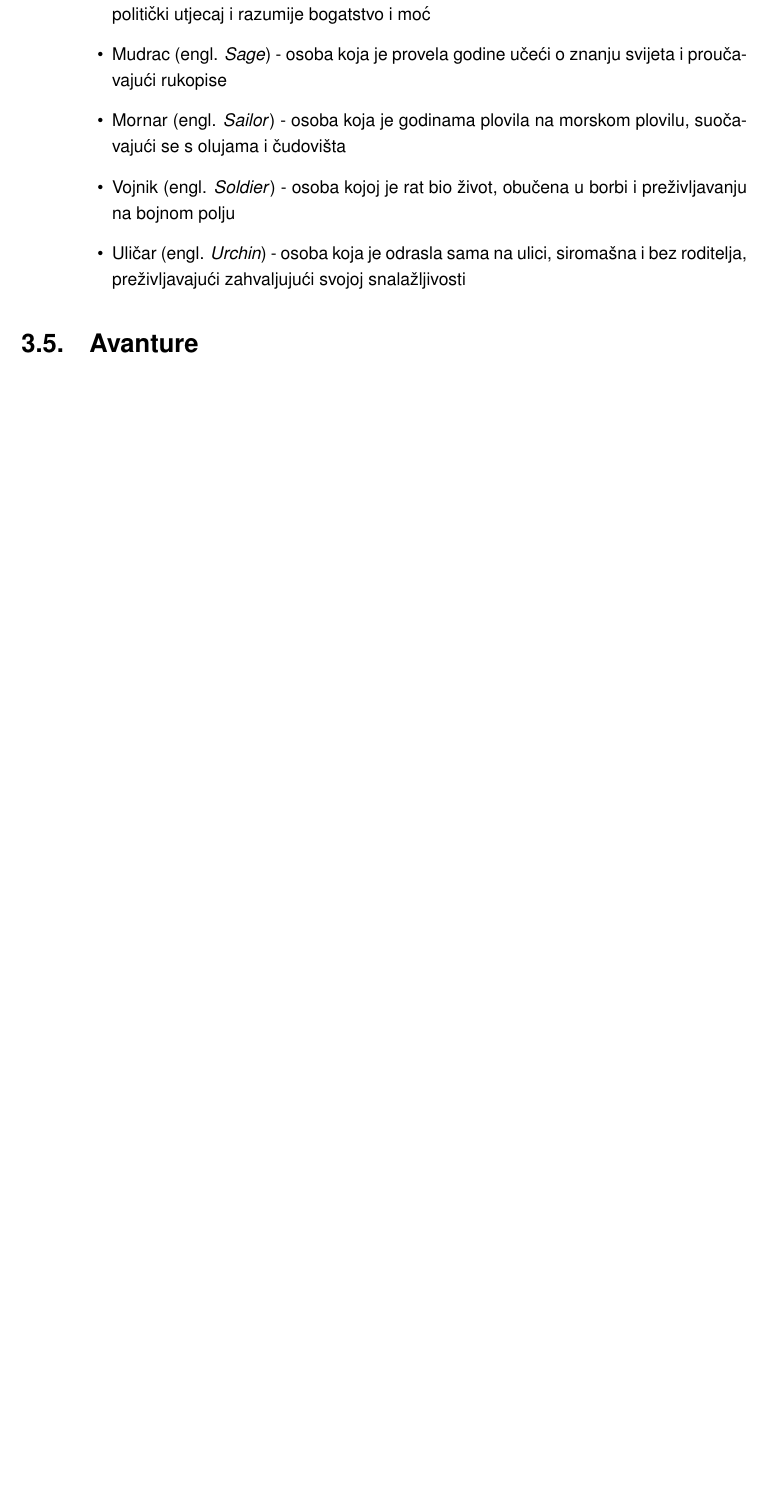
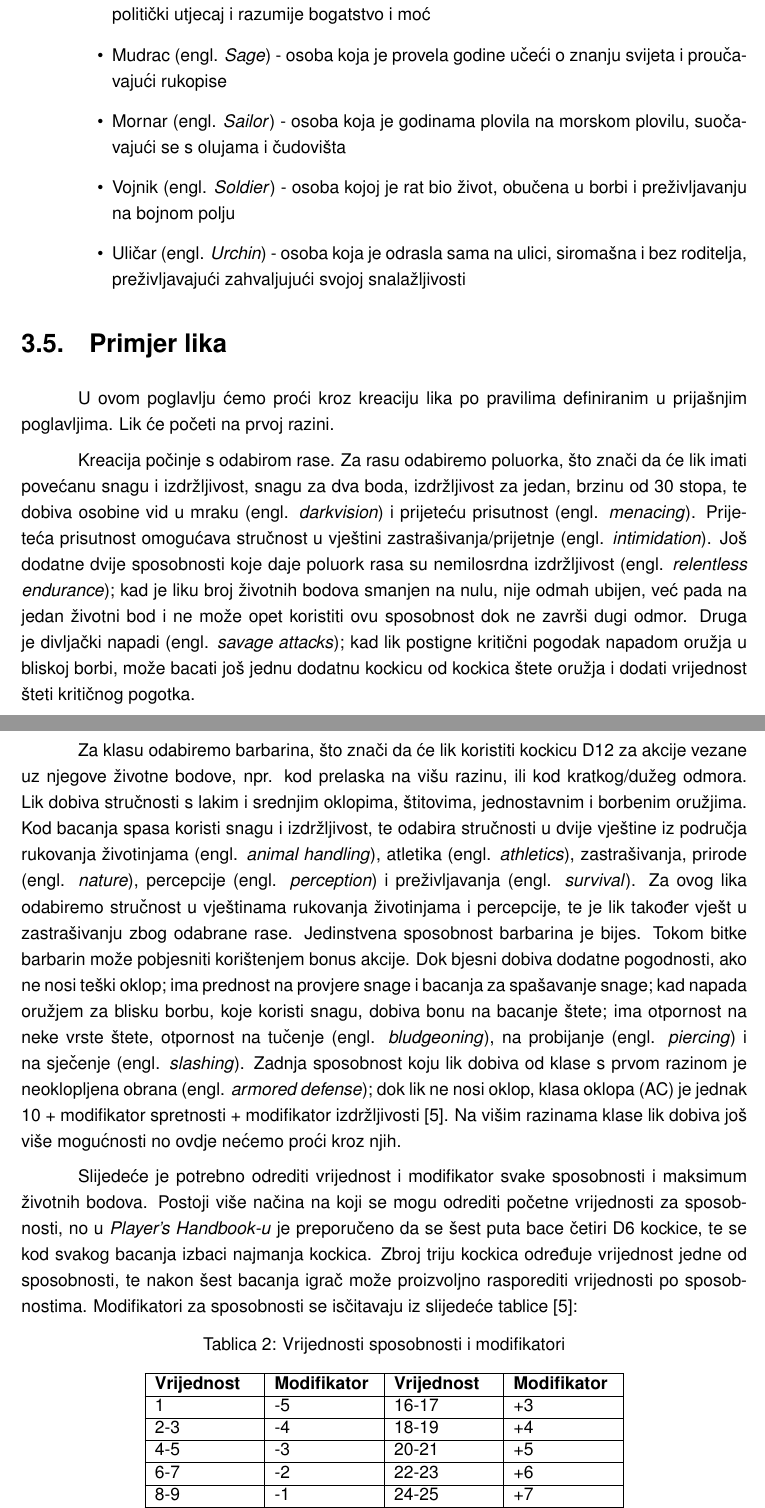
Before and after one commit to HrvojeLesar/rpg-battle-monitoring-platform, a LaTeX thesis (docs/izrada_platforme_za_pracenje_bitke_u_igri_igranja_uloga.tex): part of page 22 of 34 before the commit and two parts of pages 22 and 23 of 36 after it, the two joined at a grey line, cut so that both start at the same text, the shorter picture padded with empty space. The pictures show the PDF file docs/izrada_platforme_za_pracenje_bitke_u_igri_igranja_uloga.pdf that the author committed with the source.

Commit message:
Partial character

```diff
--- a/docs/izrada_platforme_za_pracenje_bitke_u_igri_igranja_uloga.tex
+++ b/docs/izrada_platforme_za_pracenje_bitke_u_igri_igranja_uloga.tex
@@ -577,3 +577,65 @@ Kratki popis pozadina \cite{playershandbook2014}:
         osoba koja je odrasla sama na ulici, siromašna i bez roditelja, preživljavajući
         zahvaljujući svojoj snalažljivosti
 \end{itemize}
+
+\section{Primjer lika}
+\label{section:primjer-lika}
+
+U ovom poglavlju ćemo proći kroz kreaciju lika po pravilima definiranim u prijašnjim
+poglavljima. Lik će početi na prvoj razini.
+
+Kreacija počinje s odabirom rase. Za rasu odabiremo poluorka, što znači da će lik imati
+povećanu snagu i izdržljivost, snagu za dva boda, izdržljivost za jedan,
+brzinu od 30 stopa, te dobiva osobine vid u mraku (engl. \textit{darkvision}) i
+prijeteću prisutnost (engl. \textit{menacing}). Prijeteća prisutnost omogućava
+stručnost u vještini zastrašivanja/prijetnje (engl. \textit{intimidation}).
+Još dodatne dvije sposobnosti koje daje poluork rasa su nemilosrdna
+izdržljivost (engl. \textit{relentless endurance}); kad je liku broj životnih
+bodova smanjen na nulu, nije odmah ubijen, već pada na jedan životni bod i ne
+može opet koristiti ovu sposobnost dok ne završi dugi odmor.
+Druga je divljački napadi (engl. \textit{savage attacks}); kad lik postigne
+kritični pogodak napadom oružja u bliskoj borbi, može bacati još jednu
+dodatnu kockicu od kockica štete oružja i dodati vrijednost šteti kritičnog pogotka.
+
+Za klasu odabiremo barbarina, što znači da će lik koristiti kockicu D12 za akcije
+vezane uz njegove životne bodove, npr. kod prelaska na višu razinu, ili kod kratkog/dužeg odmora.
+Lik dobiva stručnosti s lakim i srednjim oklopima, štitovima, jednostavnim i borbenim oružjima.
+Kod bacanja spasa koristi snagu i izdržljivost, te odabira stručnosti u dvije vještine iz područja
+rukovanja životinjama (engl. \textit{animal handling}), atletika (engl. \textit{athletics}),
+zastrašivanja, prirode (engl. \textit{nature}), percepcije (engl. \textit{perception}) i
+preživljavanja (engl. \textit{survival}).
+Za ovog lika odabiremo stručnost u vještinama rukovanja životinjama i percepcije, te je lik
+također vješt u zastrašivanju zbog odabrane rase.
+Jedinstvena sposobnost barbarina je bijes. Tokom bitke barbarin može pobjesniti
+korištenjem bonus akcije. Dok bjesni dobiva dodatne pogodnosti, ako ne nosi teški oklop;
+ima prednost na provjere snage i bacanja za spašavanje snage;
+kad napada oružjem za blisku borbu, koje koristi snagu, dobiva bonu na bacanje štete;
+ima otpornost na neke vrste štete, otpornost na tučenje (engl. \textit{bludgeoning}),
+na probijanje (engl. \textit{piercing}) i na sječenje (engl. \textit{slashing}).
+Zadnja sposobnost koju lik dobiva od klase s prvom razinom je
+neoklopljena obrana (engl. \textit{armored defense}); dok lik ne nosi oklop,
+klasa oklopa (AC) je jednak 10 + modifikator spretnosti + modifikator izdržljivosti
+\cite{playershandbook2014}.
+Na višim razinama klase lik dobiva još više mogućnosti no ovdje nećemo proći
+kroz njih.
+
+Slijedeće je potrebno odrediti vrijednost i modifikator
+svake sposobnosti i maksimum životnih bodova.
+Postoji više načina na koji se mogu odrediti početne vrijednosti za
+sposobnosti, no u \textit{Player's Handbook-u} je preporučeno da se
+šest puta bace četiri D6 kockice, te se kod svakog bacanja izbaci najmanja
+kockica. Zbroj triju kockica određuje vrijednost jedne od sposobnosti, te nakon
+šest bacanja igrač može proizvoljno rasporediti vrijednosti po sposobnostima.
+Modifikatori za sposobnosti se isčitavaju iz slijedeće tablice \cite{playershandbook2014}:
+
+\begin{table}[h!]
+    \centering
+    \caption{Vrijednosti sposobnosti i modifikatori}
+    \begin{tabularx}{0.66\linewidth}{|X|X|X|X|}
+        \hline
+        \textbf{Vrijednost} & \textbf{Modifikator} & \textbf{Vrijednost} & \textbf{Modifikator} \\ \hline
+        1 & -5 & 16-17 & +3 \\ \hline
+        2-3 & -4 & 18-19 & +4 \\ \hline
+        4-5 & -3 & 20-21 & +5 \\ \hline
+        6-7 & -2 & 22-23 & +6 \\ \hline
+        8-9 & -1 & 24-25 & +7 \\ \hline
@@ -580,3 +645,11 @@ Kratki popis pozadina \cite{playershandbook2014}:
+    \end{tabularx}
+    \\[10pt]
+    \caption*{(Izvor: Player's Handbook \cite{playershandbook2014})}
+    \label{tab:vrijednost-sposobnosti-i-modifikatori}
+\end{table}
+
+Maksimalni broj životnih bodova na prvoj razini određuje vrsta klase, pošto je ovaj
+lik barbarin, broj životnih bodova će iznositi 12 + modifikator izdržljivosti.
 
 \section{Avanture}
 \label{section:avanture}
```
Also changed, not shown: docs/izrada_platforme_za_pracenje_bitke_u_igri_igranja_uloga.pdf, docs/izrada_platforme_za_pracenje_bitke_u_igri_igranja_uloga.tex (7 more changed lines).
